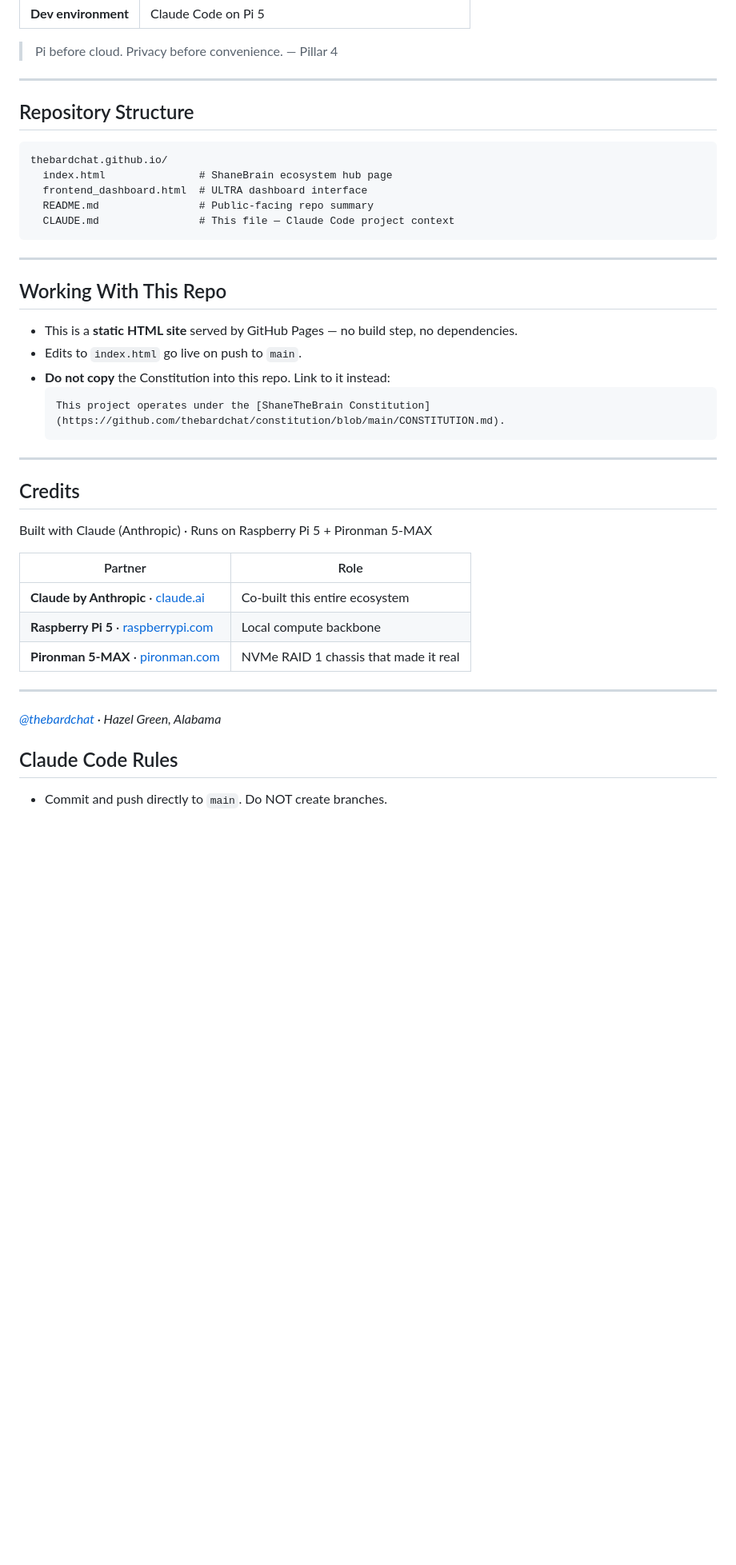
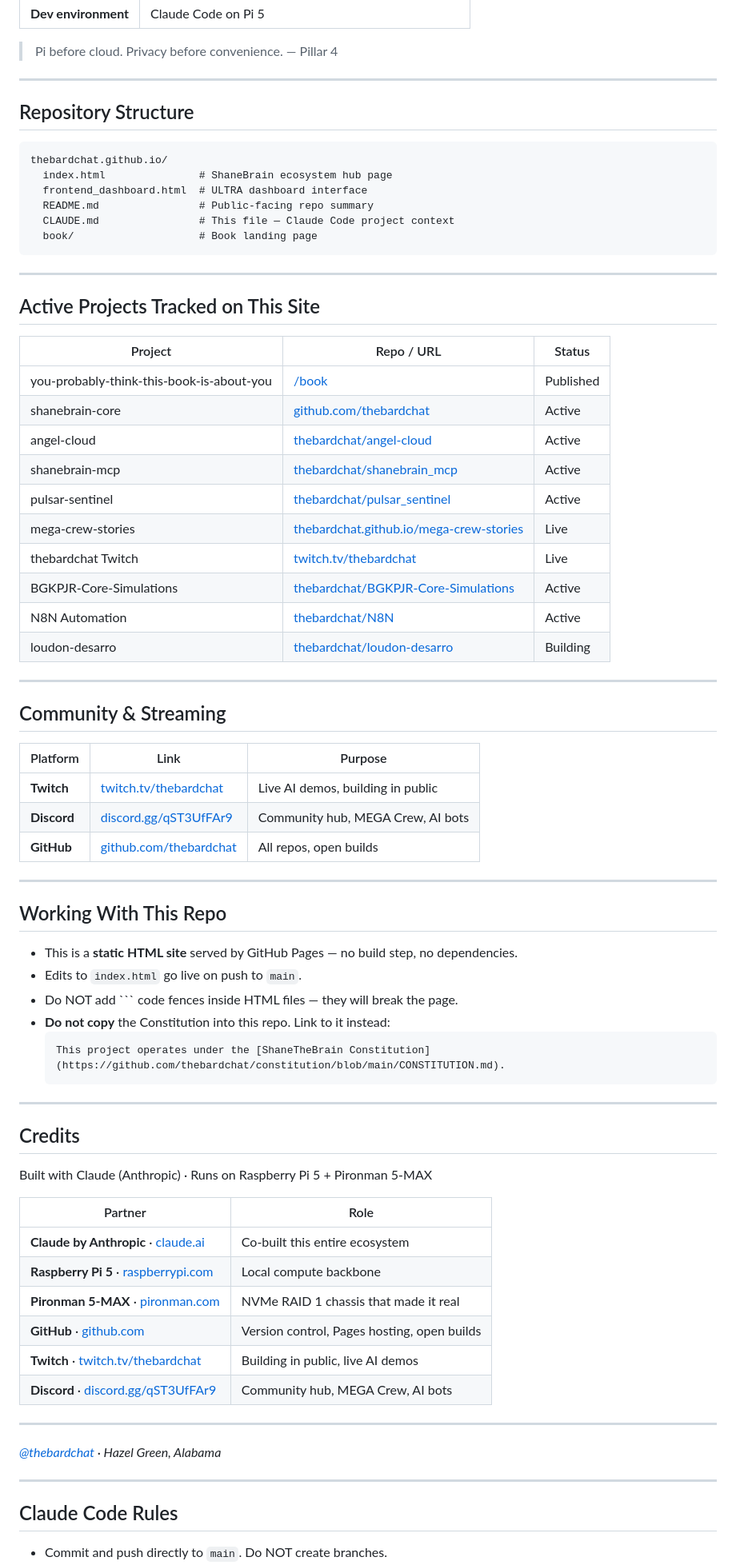
Before and after one commit to thebardchat/thebardchat.github.io, a Markdown page: CLAUDE.md, the part around one of its changes. Shown at 80% size. GitHub-like rendering; blank space fills up the shorter version.

Commit message:
Update CLAUDE.md with new project and community info

````diff
--- a/CLAUDE.md
+++ b/CLAUDE.md
@@ -31,32 +25,53 @@ All `thebardchat` repositories run on the following local-first infrastructure:
 > Pi before cloud. Privacy before convenience. — Pillar 4
 
 ---
-
 ## Repository Structure
-
 ```
 thebardchat.github.io/
   index.html               # ShaneBrain ecosystem hub page
   frontend_dashboard.html  # ULTRA dashboard interface
   README.md                # Public-facing repo summary
   CLAUDE.md                # This file — Claude Code project context
+  book/                    # Book landing page
 ```
 
 ---
+## Active Projects Tracked on This Site
 
+| Project | Repo / URL | Status |
+|---------|-----------|--------|
+| you-probably-think-this-book-is-about-you | [/book](https://thebardchat.github.io/book) | Published |
+| shanebrain-core | [github.com/thebardchat](https://github.com/thebardchat) | Active |
+| angel-cloud | [thebardchat/angel-cloud](https://github.com/thebardchat/angel-cloud) | Active |
+| shanebrain-mcp | [thebardchat/shanebrain_mcp](https://github.com/thebardchat/shanebrain_mcp) | Active |
+| pulsar-sentinel | [thebardchat/pulsar_sentinel](https://github.com/thebardchat/pulsar_sentinel) | Active |
+| mega-crew-stories | [thebardchat.github.io/mega-crew-stories](https://thebardchat.github.io/mega-crew-stories/) | Live |
+| thebardchat Twitch | [twitch.tv/thebardchat](https://twitch.tv/thebardchat) | Live |
+| BGKPJR-Core-Simulations | [thebardchat/BGKPJR-Core-Simulations](https://github.com/thebardchat/BGKPJR-Core-Simulations) | Active |
+| N8N Automation | [thebardchat/N8N](https://github.com/thebardchat/N8N) | Active |
+| loudon-desarro | [thebardchat/loudon-desarro](https://github.com/thebardchat/loudon-desarro) | Building |
+
+---
+## Community & Streaming
+
+| Platform | Link | Purpose |
+|----------|------|---------|
+| **Twitch** | [twitch.tv/thebardchat](https://twitch.tv/thebardchat) | Live AI demos, building in public |
+| **Discord** | [discord.gg/qST3UfFAr9](https://discord.gg/qST3UfFAr9) | Community hub, MEGA Crew, AI bots |
+| **GitHub** | [github.com/thebardchat](https://github.com/thebardchat) | All repos, open builds |
+
+---
 ## Working With This Repo
-
 - This is a **static HTML site** served by GitHub Pages — no build step, no dependencies.
 - Edits to `index.html` go live on push to `main`.
+- Do NOT add ``` code fences inside HTML files — they will break the page.
 - **Do not copy** the Constitution into this repo. Link to it instead:
   ```md
   This project operates under the [ShaneTheBrain Constitution](https://github.com/thebardchat/constitution/blob/main/CONSTITUTION.md).
   ```
 
 ---
-
 ## Credits
-
 Built with Claude (Anthropic) · Runs on Raspberry Pi 5 + Pironman 5-MAX
 
 | Partner | Role |
@@ -64,11 +79,14 @@ Built with Claude (Anthropic) · Runs on Raspberry Pi 5 + Pironman 5-MAX
 | **Claude by Anthropic** · [claude.ai](https://claude.ai) | Co-built this entire ecosystem |
 | **Raspberry Pi 5** · [raspberrypi.com](https://www.raspberrypi.com) | Local compute backbone |
 | **Pironman 5-MAX** · [pironman.com](https://www.pironman.com) | NVMe RAID 1 chassis that made it real |
+| **GitHub** · [github.com](https://github.com) | Version control, Pages hosting, open builds |
+| **Twitch** · [twitch.tv/thebardchat](https://twitch.tv/thebardchat) | Building in public, live AI demos |
+| **Discord** · [discord.gg/qST3UfFAr9](https://discord.gg/qST3UfFAr9) | Community hub, MEGA Crew, AI bots |
 
 ---
-
 *[@thebardchat](https://github.com/thebardchat) · Hazel Green, Alabama*
 
+---
 ## Claude Code Rules
 - Commit and push directly to `main`. Do NOT create branches.
 - Run build/test commands before committing.
````
Also changed, not shown: other parts of CLAUDE.md (+2 -7 lines).
